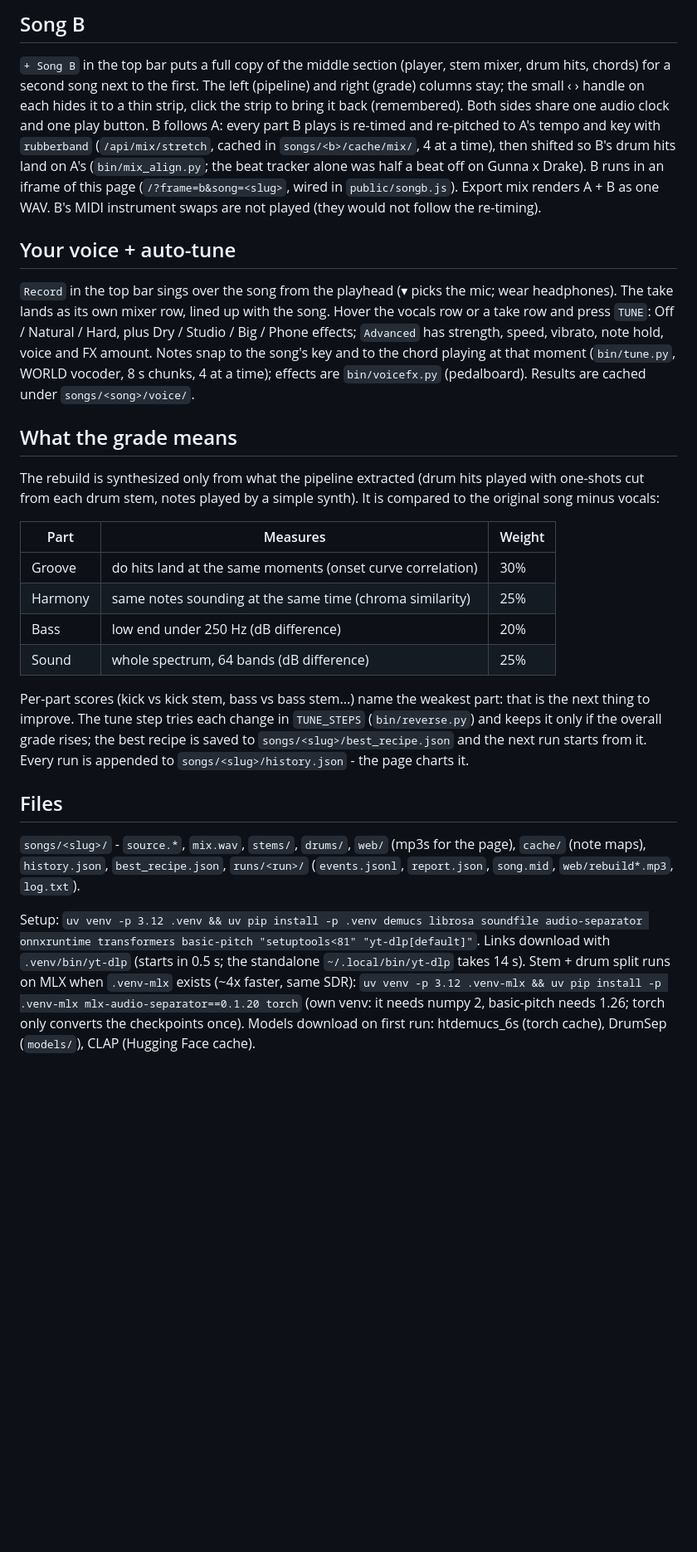
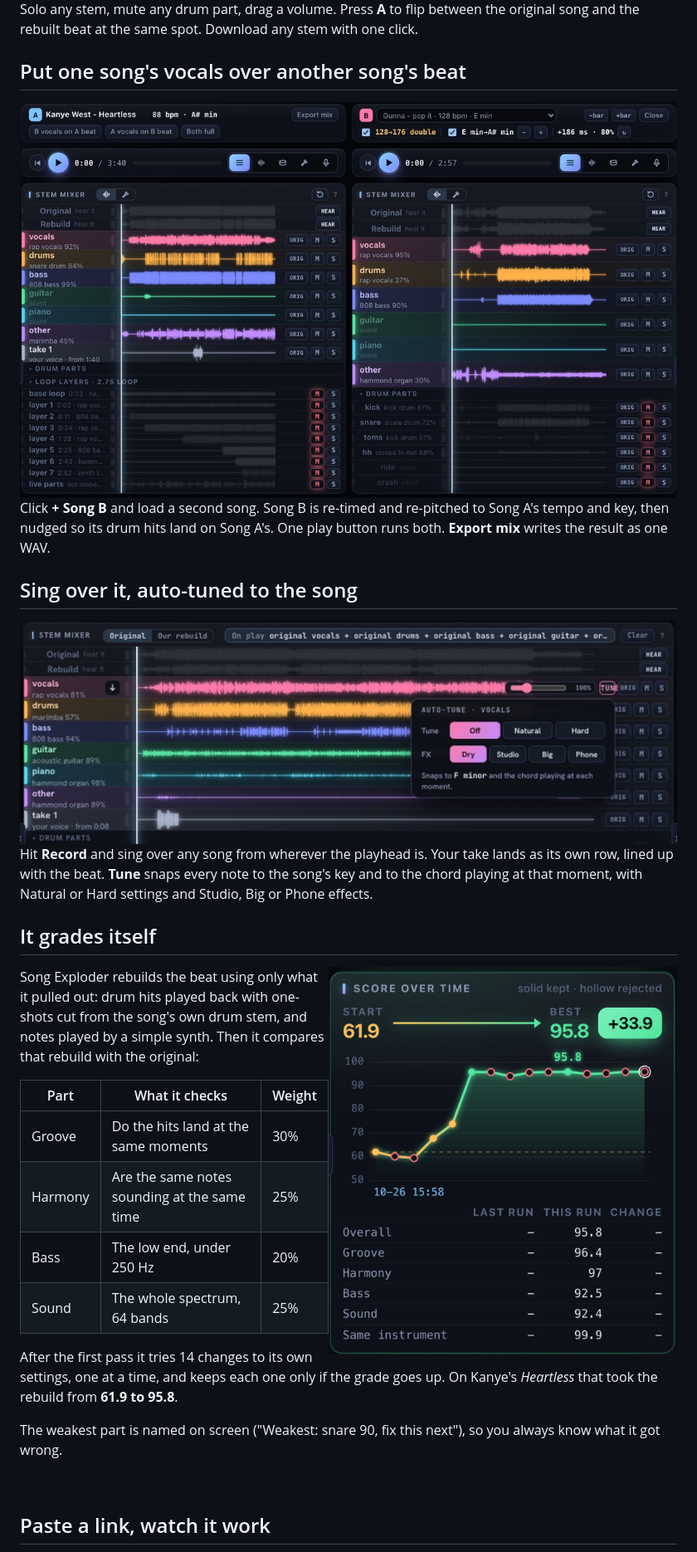
Before and after one commit to royherma/song-exploder, a Markdown page: README.md, the part around one of its changes. Shown at 83% size. Drawn GitHub-style; pictures changed too: docs/images/autotune.jpg (added), docs/images/mashup.jpg (added), docs/images/score.jpg (added); blank space fills up the shorter version.

Commit message:
New README with screenshots, install steps and how the grade works

```diff
--- a/README.md
+++ b/README.md
@@ -28,45 +57,36 @@ Vocals + Rebuild; press A to flip between Original and Vocals + Rebuild at the s
 
-## Song B
+Solo any stem, mute any drum part, drag a volume. Press **A** to flip between the original song and the rebuilt beat at the same spot. Download any stem with one click.
 
-`+ Song B` in the top bar puts a full copy of the middle section (player, stem mixer, drum hits, chords) for a second
-song next to the first. The left (pipeline) and right (grade) columns stay; the small ‹ › handle on each hides it to a thin strip, click the strip to bring it back (remembered). Both sides
-share one audio clock and one play button. B follows A: every part B plays is re-timed and re-pitched to A's tempo
-and key with `rubberband` (`/api/mix/stretch`, cached in `songs/<b>/cache/mix/`, 4 at a time), then shifted so B's
-drum hits land on A's (`bin/mix_align.py`; the beat tracker alone was half a beat off on Gunna x Drake). B runs in
-an iframe of this page (`/?frame=b&song=<slug>`, wired in `public/songb.js`). Export mix renders A + B as one WAV.
-B's MIDI instrument swaps are not played (they would not follow the re-timing).
+## Put one song's vocals over another song's beat
 
-## Your voice + auto-tune
+<img src="docs/images/mashup.jpg" alt="Heartless and Pop It side by side, Song B re-timed to 88 bpm and shifted to A# minor" width="100%">
 
-`Record` in the top bar sings over the song from the playhead (▾ picks the mic; wear headphones). The take lands
-as its own mixer row, lined up with the song. Hover the vocals row or a take row and press `TUNE`: Off / Natural /
-Hard, plus Dry / Studio / Big / Phone effects; `Advanced` has strength, speed, vibrato, note hold, voice and FX amount.
-Notes snap to the song's key and to the chord playing at that moment (`bin/tune.py`, WORLD vocoder, 8 s chunks, 4 at
-a time); effects are `bin/voicefx.py` (pedalboard). Results are cached under `songs/<song>/voice/`.
+Click **+ Song B** and load a second song. Song B is re-timed and re-pitched to Song A's tempo and key, then nudged so its drum hits land on Song A's. One play button runs both. **Export mix** writes the result as one WAV.
 
-## What the grade means
+## Sing over it, auto-tuned to the song
 
-The rebuild is synthesized only from what the pipeline extracted (drum hits played with one-shots cut from
-each drum stem, notes played by a simple synth). It is compared to the original song minus vocals:
+<img src="docs/images/autotune.jpg" alt="Auto-tune menu on a recorded vocal take: Off, Natural, Hard, plus Dry, Studio, Big, Phone effects" width="100%">
 
-| Part | Measures | Weight |
+Hit **Record** and sing over any song from wherever the playhead is. Your take lands as its own row, lined up with the beat. **Tune** snaps every note to the song's key and to the chord playing at that moment, with Natural or Hard settings and Studio, Big or Phone effects.
+
+## It grades itself
+
+<img src="docs/images/score.jpg" alt="Score over time for Heartless: 61.9 at the start, 95.8 after tuning" width="420" align="right">
+
+Song Exploder rebuilds the beat using only what it pulled out: drum hits played back with one-shots cut from the song's own drum stem, and notes played by a simple synth. Then it compares that rebuild with the original:
+
+| Part | What it checks | Weight |
 | --- | --- | --- |
-| Groove | do hits land at the same moments (onset curve correlation) | 30% |
-| Harmony | same notes sounding at the same time (chroma similarity) | 25% |
-| Bass | low end under 250 Hz (dB difference) | 20% |
-| Sound | whole spectrum, 64 bands (dB difference) | 25% |
+| Groove | Do the hits land at the same moments | 30% |
+| Harmony | Are the same notes sounding at the same time | 25% |
+| Bass | The low end, under 250 Hz | 20% |
+| Sound | The whole spectrum, 64 bands | 25% |
 
-Per-part scores (kick vs kick stem, bass vs bass stem...) name the weakest part: that is the next thing to improve.
-The tune step tries each change in `TUNE_STEPS` (`bin/reverse.py`) and keeps it only if the overall grade rises;
-the best recipe is saved to `songs/<slug>/best_recipe.json` and the next run starts from it. Every run is
-appended to `songs/<slug>/history.json` - the page charts it.
+After the first pass it tries 14 changes to its own settings, one at a time, and keeps each one only if the grade goes up. On Kanye's *Heartless* that took the rebuild from **61.9 to 95.8**.
 
-## Files
+The weakest part is named on screen ("Weakest: snare 90, fix this next"), so you always know what it got wrong.
 
-`songs/<slug>/` - `source.*`, `mix.wav`, `stems/`, `drums/`, `web/` (mp3s for the page), `cache/` (note maps),
-`history.json`, `best_recipe.json`, `runs/<run>/` (`events.jsonl`, `report.json`, `song.mid`, `web/rebuild*.mp3`, `log.txt`).
+<br clear="right">
 
-Setup: `uv venv -p 3.12 .venv && uv pip install -p .venv demucs librosa soundfile audio-separator onnxruntime transformers basic-pitch "setuptools<81" "yt-dlp[default]"`. Links download with `.venv/bin/yt-dlp` (starts in 0.5 s; the standalone `~/.local/bin/yt-dlp` takes 14 s).
-Stem + drum split runs on MLX when `.venv-mlx` exists (~4x faster, same SDR): `uv venv -p 3.12 .venv-mlx && uv pip install -p .venv-mlx mlx-audio-separator==0.1.20 torch` (own venv: it needs numpy 2, basic-pitch needs 1.26; torch only converts the checkpoints once).
-Models download on first run: htdemucs_6s (torch cache), DrumSep (`models/`), CLAP (Hugging Face cache).
+## Paste a link, watch it work
 
```
Also changed, not shown: other parts of README.md (+75 -24 lines), docs/HOW-IT-WORKS.md (added, +79 -0 lines), docs/images/hero.jpg (added), docs/images/link.jpg (added), 1 other file.
